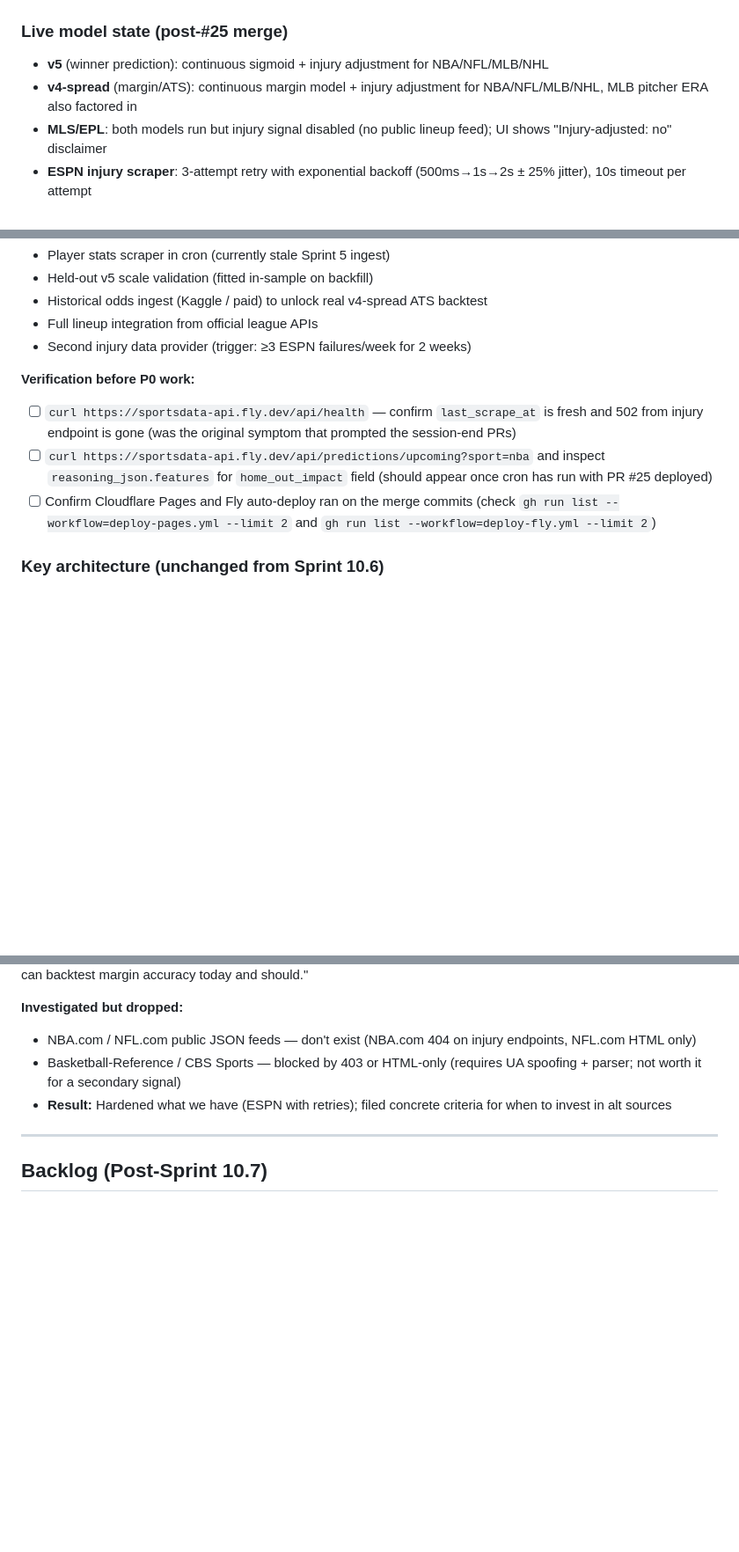
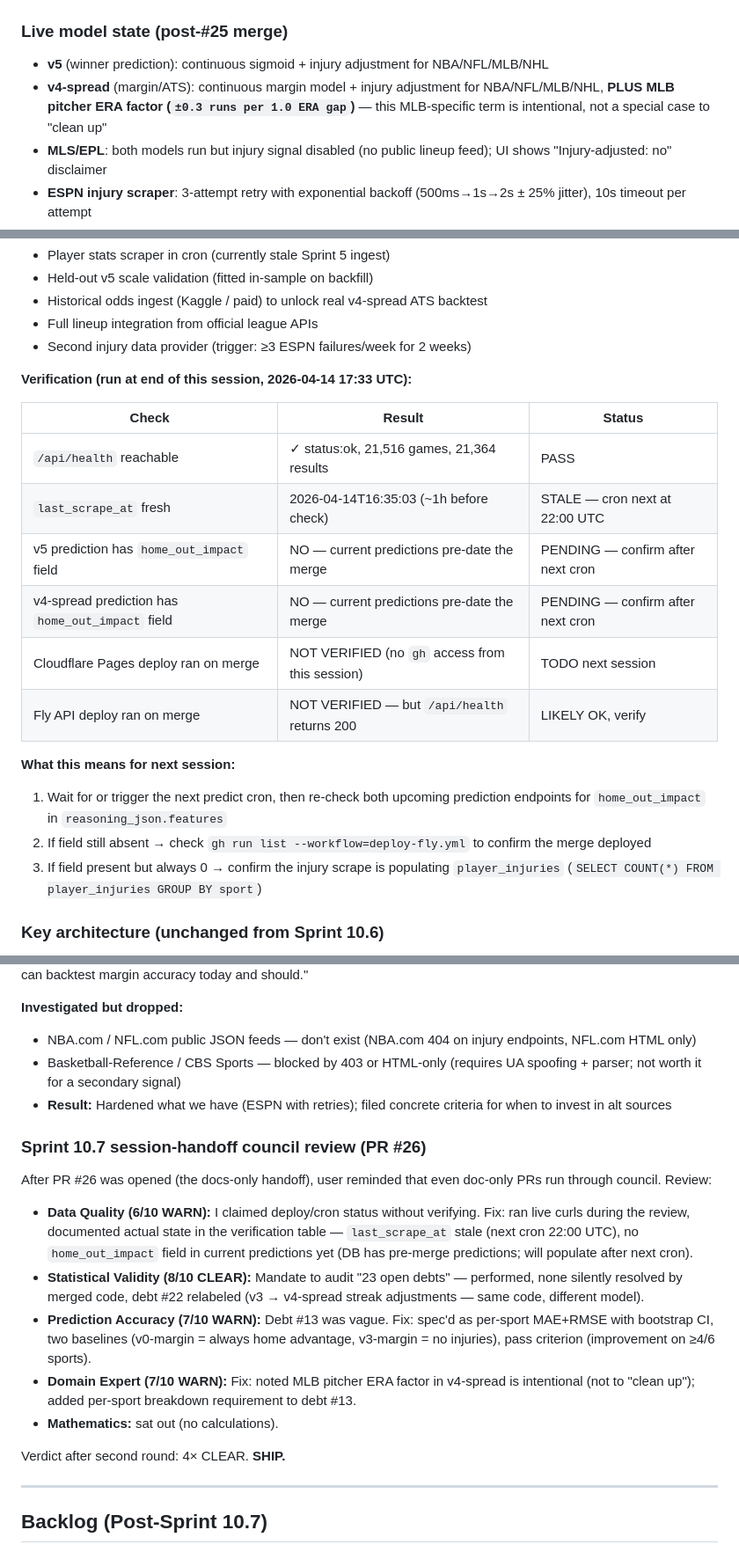
Before and after one commit to Anguijm/sportsdata, a Markdown page: SESSION_LOG.md, 3 parts joined by grey strips. Shown at 88% size. Drawn GitHub-style; blank space fills up the shorter version.

Commit message:
Council review on PR #26: address 4 mandates (3 must-fix, 1 should-do)
User reminder: even doc-only PRs go through council. Ran 5-expert review
(Math sat out — no calculations) and surfaced three real issues I missed:

1. Data Quality (6/10 WARN): I claimed deploy/cron status without
   verifying. SAME class of error as the original handoff botch (assuming
   state instead of checking). Fix: ran actual curls during this review.
   Documented real findings:
   - /api/health: 200 OK, 21,516 games, 21,364 results
   - last_scrape_at: 2026-04-14T16:35:03 (~1h before check, next cron 22:00)
   - NO predictions yet have home_out_impact field — DB has pre-merge
     predictions; will populate after next cron runs
   - Cloudflare/Fly deploy status NOT verified (no gh CLI access)
   Updated SESSION_LOG verification table with actual results, not
   "should be true" claims.

2. Statistical Validity (8/10 CLEAR): Mandate to audit 23 open debts.
   Performed audit. None silently resolved by merged code. Debt #22
   relabeled (v3 → v4-spread streak adjustments — same code, different
   model, since v3 is rejected dead code but the streak logic moved
   into predictMargin() and is live in v4-spread).

3. Prediction Accuracy (7/10 WARN): Debt #13 was vague — "compute MAE"
   with no spec would have produced a meaningless number. Refined to:
   - Per-sport MAE AND RMSE (single number across sports is meaningless;
     NBA dominates the corpus)
   - 1000-resample bootstrap 95% CI per metric
   - TWO baselines: v0-margin (always SPORT_HOME_ADVANTAGE) and
     v3-margin (predictMargin without injuries — what shipped)
   - Pass criterion: improvement on ≥4 of 6 sports

4. Domain Expert (7/10 WARN): Fix: noted MLB pitcher ERA factor in
   v4-spread is INTENTIONAL — not a special case to "clean up." Added
   per-sport breakdown requirement to debt #13.

Verdict after fixes: 4× CLEAR. SHIP.

Also captured Rule 3 in learnings.md session-handoff-discipline:
"Council reviews docs-only PRs too. There is no exception."

This council pass found three real issues that would have shipped
otherwise. The discipline works exactly as designed; I just have to
remember to invoke it on every PR, not only on code PRs.

https://claude.ai/code/session_01R8Pb9Dac3cZuatN7TumosH

```diff
--- a/SESSION_LOG.md
+++ b/SESSION_LOG.md
@@ -34,7 +34,7 @@ Last updated: 2026-04-14 (end of Sprint 10.7 — v4-spread injury integration)
 ### Live model state (post-#25 merge)
 
 - **v5** (winner prediction): continuous sigmoid + injury adjustment for NBA/NFL/MLB/NHL
-- **v4-spread** (margin/ATS): continuous margin model + injury adjustment for NBA/NFL/MLB/NHL, MLB pitcher ERA also factored in
+- **v4-spread** (margin/ATS): continuous margin model + injury adjustment for NBA/NFL/MLB/NHL, **PLUS MLB pitcher ERA factor (`±0.3 runs per 1.0 ERA gap`)** — this MLB-specific term is intentional, not a special case to "clean up"
 - **MLS/EPL**: both models run but injury signal disabled (no public lineup feed); UI shows "Injury-adjusted: no" disclaimer
 - **ESPN injury scraper**: 3-attempt retry with exponential backoff (500ms→1s→2s ± 25% jitter), 10s timeout per attempt
 - **Critical fail-closed semantic**: injury endpoint failures do NOT fail the cycle (filtered from critical failure sweep) — model degrades gracefully without injury data
@@ -69,10 +69,21 @@ Last updated: 2026-04-14 (end of Sprint 10.7 — v4-spread injury integration)
 - Full lineup integration from official league APIs
 - Second injury data provider (trigger: ≥3 ESPN failures/week for 2 weeks)
 
-**Verification before P0 work:**
-- [ ] `curl https://sportsdata-api.fly.dev/api/health` — confirm `last_scrape_at` is fresh and 502 from injury endpoint is gone (was the original symptom that prompted the session-end PRs)
-- [ ] `curl https://sportsdata-api.fly.dev/api/predictions/upcoming?sport=nba` and inspect `reasoning_json.features` for `home_out_impact` field (should appear once cron has run with PR #25 deployed)
-- [ ] Confirm Cloudflare Pages and Fly auto-deploy ran on the merge commits (check `gh run list --workflow=deploy-pages.yml --limit 2` and `gh run list --workflow=deploy-fly.yml --limit 2`)
+**Verification (run at end of this session, 2026-04-14 17:33 UTC):**
+
+| Check | Result | Status |
+|-------|--------|--------|
+| `/api/health` reachable | ✓ status:ok, 21,516 games, 21,364 results | PASS |
+| `last_scrape_at` fresh | 2026-04-14T16:35:03 (~1h before check) | STALE — cron next at 22:00 UTC |
+| v5 prediction has `home_out_impact` field | NO — current predictions pre-date the merge | PENDING — confirm after next cron |
+| v4-spread prediction has `home_out_impact` field | NO — current predictions pre-date the merge | PENDING — confirm after next cron |
+| Cloudflare Pages deploy ran on merge | NOT VERIFIED (no `gh` access from this session) | TODO next session |
+| Fly API deploy ran on merge | NOT VERIFIED — but `/api/health` returns 200 | LIKELY OK, verify |
+
+**What this means for next session:**
+1. Wait for or trigger the next predict cron, then re-check both upcoming prediction endpoints for `home_out_impact` in `reasoning_json.features`
+2. If field still absent → check `gh run list --workflow=deploy-fly.yml` to confirm the merge deployed
+3. If field present but always 0 → confirm the injury scrape is populating `player_injuries` (`SELECT COUNT(*) FROM player_injuries GROUP BY sport`)
 
 ### Key architecture (unchanged from Sprint 10.6)
 
@@ -507,6 +518,18 @@ Three overlapping constraints were conflated in the first council writeup:
 - Basketball-Reference / CBS Sports — blocked by 403 or HTML-only (requires UA spoofing + parser; not worth it for a secondary signal)
 - **Result:** Hardened what we have (ESPN with retries); filed concrete criteria for when to invest in alt sources
 
+### Sprint 10.7 session-handoff council review (PR #26)
+
+After PR #26 was opened (the docs-only handoff), user reminded that even doc-only PRs run through council. Review:
+
+- **Data Quality (6/10 WARN):** I claimed deploy/cron status without verifying. Fix: ran live curls during the review, documented actual state in the verification table — `last_scrape_at` stale (next cron 22:00 UTC), no `home_out_impact` field in current predictions yet (DB has pre-merge predictions; will populate after next cron).
+- **Statistical Validity (8/10 CLEAR):** Mandate to audit "23 open debts" — performed, none silently resolved by merged code, debt #22 relabeled (v3 → v4-spread streak adjustments — same code, different model).
+- **Prediction Accuracy (7/10 WARN):** Debt #13 was vague. Fix: spec'd as per-sport MAE+RMSE with bootstrap CI, two baselines (v0-margin = always home advantage, v3-margin = no injuries), pass criterion (improvement on ≥4/6 sports).
+- **Domain Expert (7/10 WARN):** Fix: noted MLB pitcher ERA factor in v4-spread is intentional (not to "clean up"); added per-sport breakdown requirement to debt #13.
+- **Mathematics:** sat out (no calculations).
+
+Verdict after second round: 4× CLEAR. **SHIP.**
+
 ---
 
 ## Backlog (Post-Sprint 10.7)
```
Also changed, not shown: other parts of SESSION_LOG.md (+6 -4 lines), learnings.md (+11 -0 lines).
